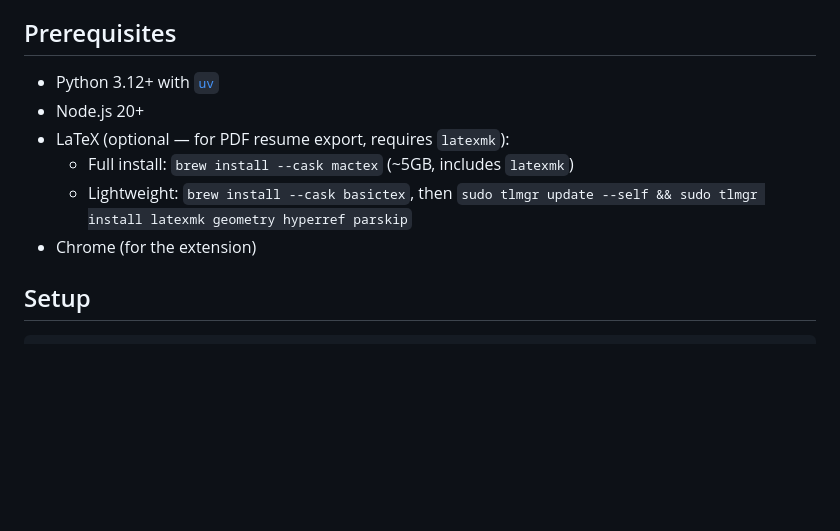
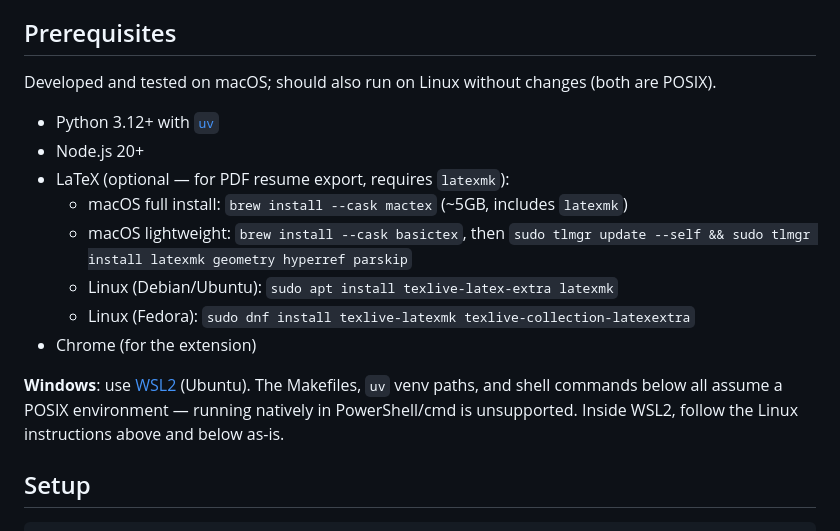
Before and after one commit to wmar-dev/jobforce, a Markdown page: README.md, the part around the change. Drawn GitHub-style; blank space fills up the shorter version.

Commit message:
Document macOS/Linux/Windows(WSL2) support in README prerequisites
Clarify that the project targets POSIX environments, note Linux works
without changes, add distro-specific LaTeX install commands, and point
Windows users to WSL2 since the Makefiles and uv venv paths assume a
POSIX shell.

Co-Authored-By: Claude Sonnet 5 <noreply@anthropic.com>

```diff
--- a/README.md
+++ b/README.md
@@ -24,12 +24,18 @@ I wanted to practice spec-driven design and ran out of tokens when I tried to us
 
 ## Prerequisites
 
+Developed and tested on macOS; should also run on Linux without changes (both are POSIX).
+
 - Python 3.12+ with [`uv`](https://docs.astral.sh/uv/getting-started/installation/)
 - Node.js 20+
 - LaTeX (optional — for PDF resume export, requires `latexmk`):
-  - Full install: `brew install --cask mactex` (~5GB, includes `latexmk`)
-  - Lightweight: `brew install --cask basictex`, then `sudo tlmgr update --self && sudo tlmgr install latexmk geometry hyperref parskip`
+  - macOS full install: `brew install --cask mactex` (~5GB, includes `latexmk`)
+  - macOS lightweight: `brew install --cask basictex`, then `sudo tlmgr update --self && sudo tlmgr install latexmk geometry hyperref parskip`
+  - Linux (Debian/Ubuntu): `sudo apt install texlive-latex-extra latexmk`
+  - Linux (Fedora): `sudo dnf install texlive-latexmk texlive-collection-latexextra`
 - Chrome (for the extension)
+
+**Windows**: use [WSL2](https://learn.microsoft.com/windows/wsl/install) (Ubuntu). The Makefiles, `uv` venv paths, and shell commands below all assume a POSIX environment — running natively in PowerShell/cmd is unsupported. Inside WSL2, follow the Linux instructions above and below as-is.
 
 ## Setup
 
```
